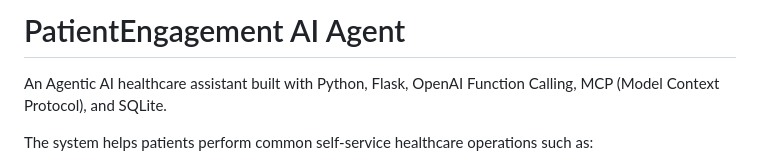
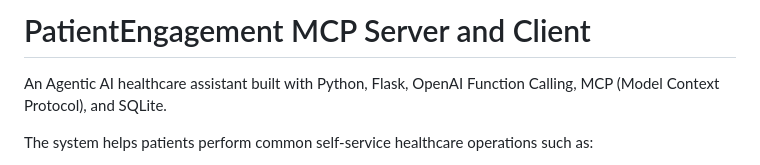
Before and after one commit to nguyener/Patient-Engagement-MCP-Server-and-Client, a Markdown page: README.md, the part around one of its changes. GitHub-like rendering.

```diff
--- a/README.md
+++ b/README.md
@@ -1,4 +1,4 @@
-# PatientEngagement AI Agent
+# PatientEngagement MCP Server and Client
 
 An Agentic AI healthcare assistant built with Python, Flask, OpenAI Function Calling, MCP (Model Context Protocol), and SQLite.
 
```
Also changed, not shown: other parts of README.md (+5 -0 lines).
